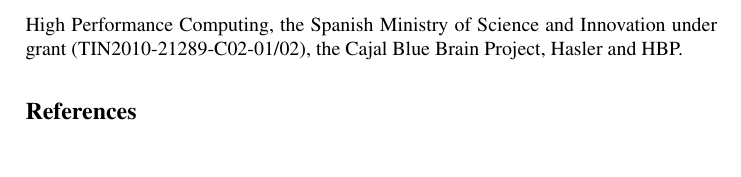
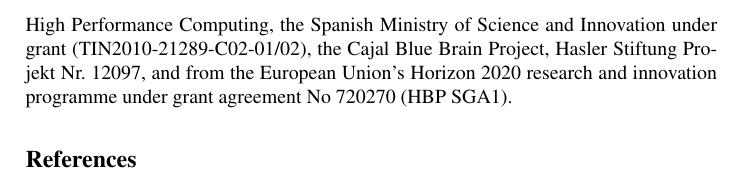
Before and after one commit to BlueBrain/ISC2017Paper, a LaTeX thesis (paper.tex): part of page 12 of 12, cut so that both start at the same text, the shorter picture padded with empty space. Compiled offline with pdfLaTeX.

Commit message:
Complete Acknowledgements

```diff
--- a/paper.tex
+++ b/paper.tex
@@ -540,7 +540,8 @@ National Science Foundation under Grant 200020-129525, the King Abdullah
 University of Science and Technology (KAUST) through the KAUST-EPFL alliance for
 Neuro-Inspired High Performance Computing, the Spanish Ministry of Science and
 Innovation under grant (TIN2010-21289-C02-01/02), the Cajal Blue Brain Project,
-Hasler and HBP.
+Hasler Stiftung Projekt Nr. 12097, and from the European Union’s Horizon 2020
+research and innovation programme under grant agreement No 720270 (HBP SGA1).
 
 
 \bibliographystyle{abbrv}
```
